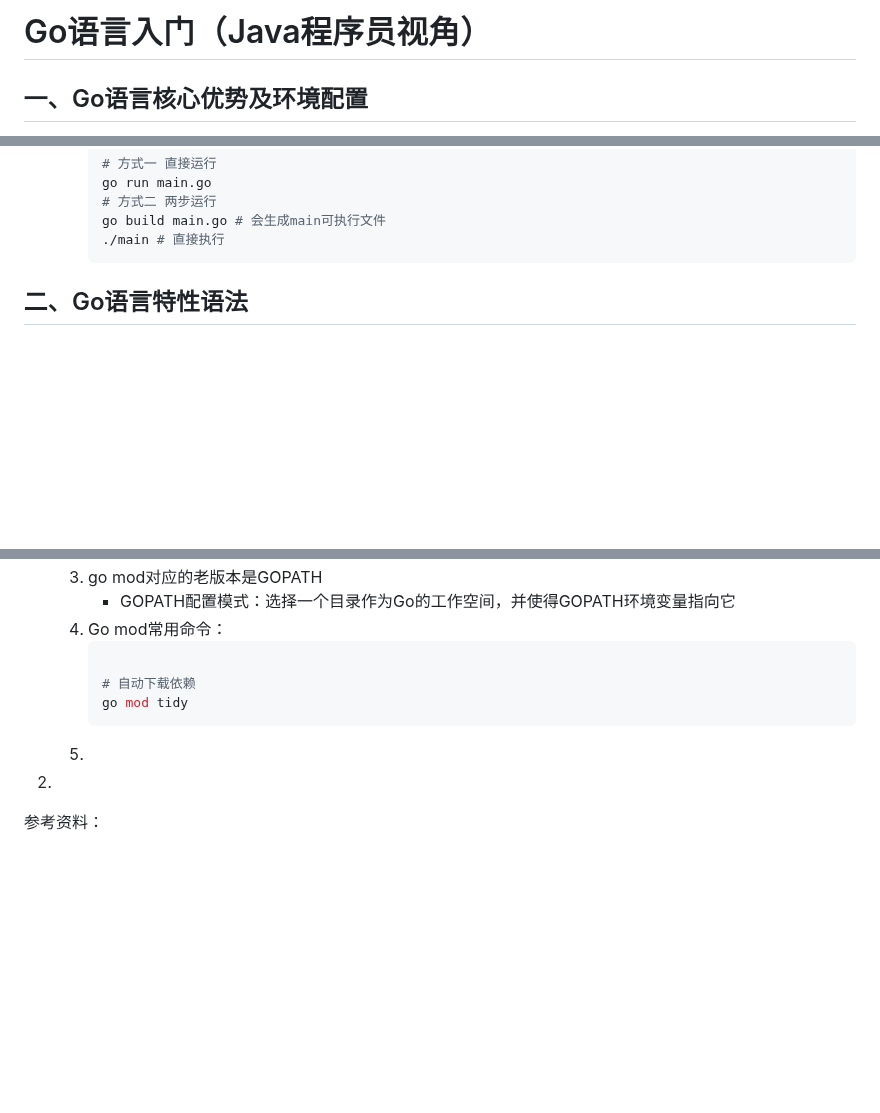
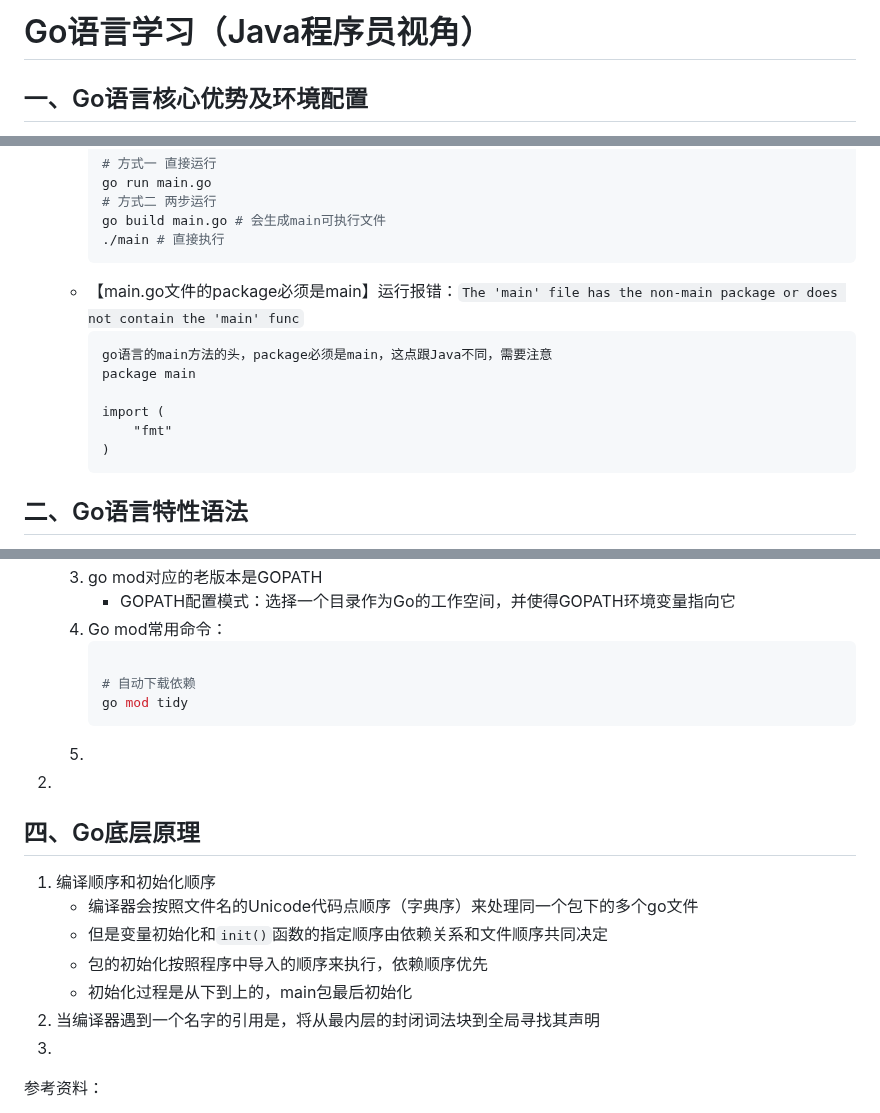
Before and after one commit to Antares-0/Technical_Document, a Markdown page: Go/Go语言学习.MD, 3 parts joined by grey strips. Drawn GitHub-style; blank space fills up the shorter version.

````diff
--- a/Go/Go语言入门.MD
+++ b/Go/Go语言学习.MD
@@ -1,4 +1,4 @@
-# Go语言入门（Java程序员视角）
+# Go语言学习（Java程序员视角）
 
 
 ## 一、Go语言核心优势及环境配置
@@ -25,8 +25,15 @@
      go build main.go # 会生成main可执行文件
      ./main # 直接执行
      ```
+   - 【main.go文件的package必须是main】运行报错：`The 'main' file has the non-main package or does not contain the 'main' func`
+     ```txt
+     go语言的main方法的头，package必须是main，这点跟Java不同，需要注意
+     package main
 
-
+     import (
+         "fmt"
+     )
+     ```
 
 ## 二、Go语言特性语法
 1. go语言的大括号必须与上一个语句在同一行
@@ -183,6 +252,15 @@
 2.
 
 
+## 四、Go底层原理
+1. 编译顺序和初始化顺序
+   - 编译器会按照文件名的Unicode代码点顺序（字典序）来处理同一个包下的多个go文件
+   - 但是变量初始化和`init()`函数的指定顺序由依赖关系和文件顺序共同决定
+   - 包的初始化按照程序中导入的顺序来执行，依赖顺序优先
+   - 初始化过程是从下到上的，main包最后初始化
+2. 当编译器遇到一个名字的引用是，将从最内层的封闭词法块到全局寻找其声明
+3.
+
 参考资料：
 1. 解决goland无法解析git类引入的问题：https://blog.csdn.net/qq_38018994/article/details/125745076
 2.
````
Also changed, not shown: other parts of Go/Go语言学习.MD (+62 -0 lines).
